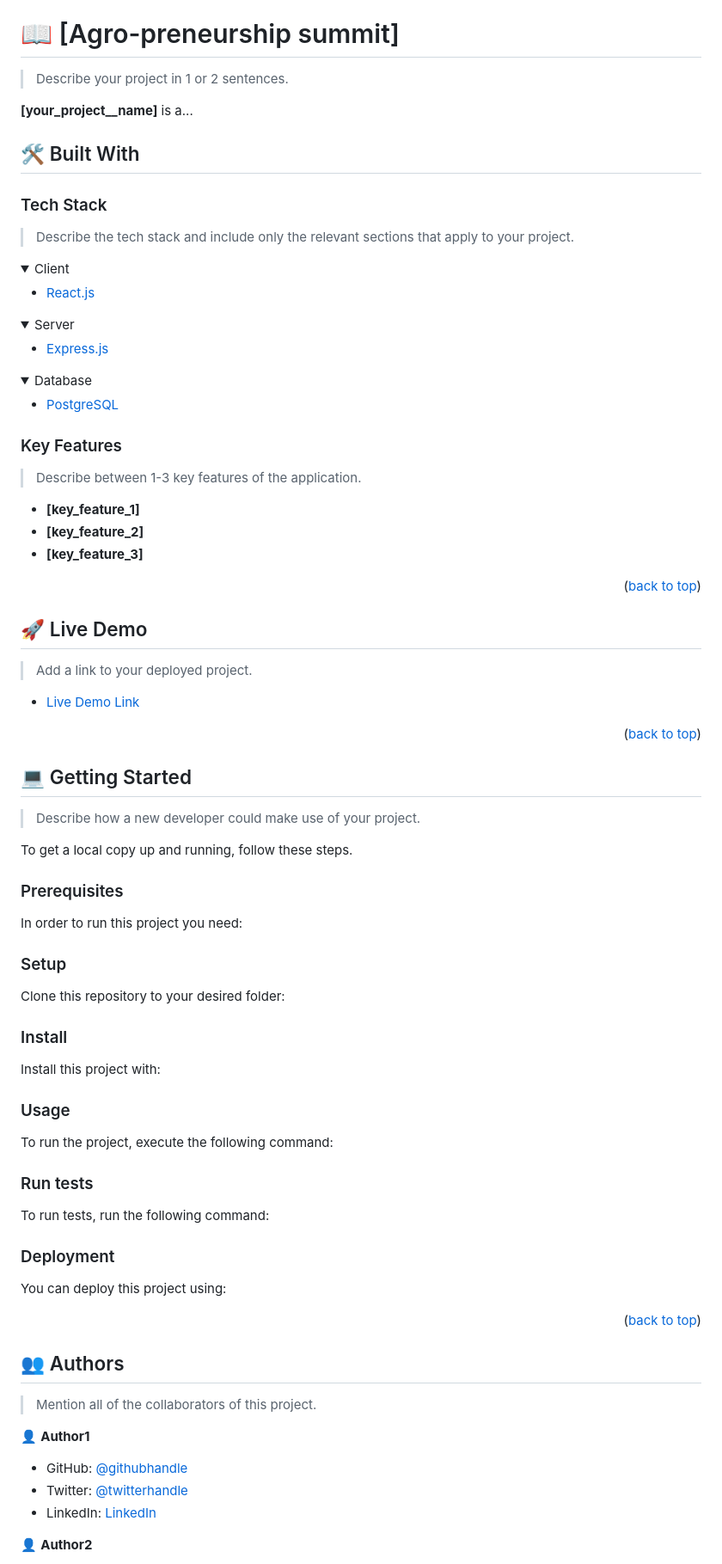
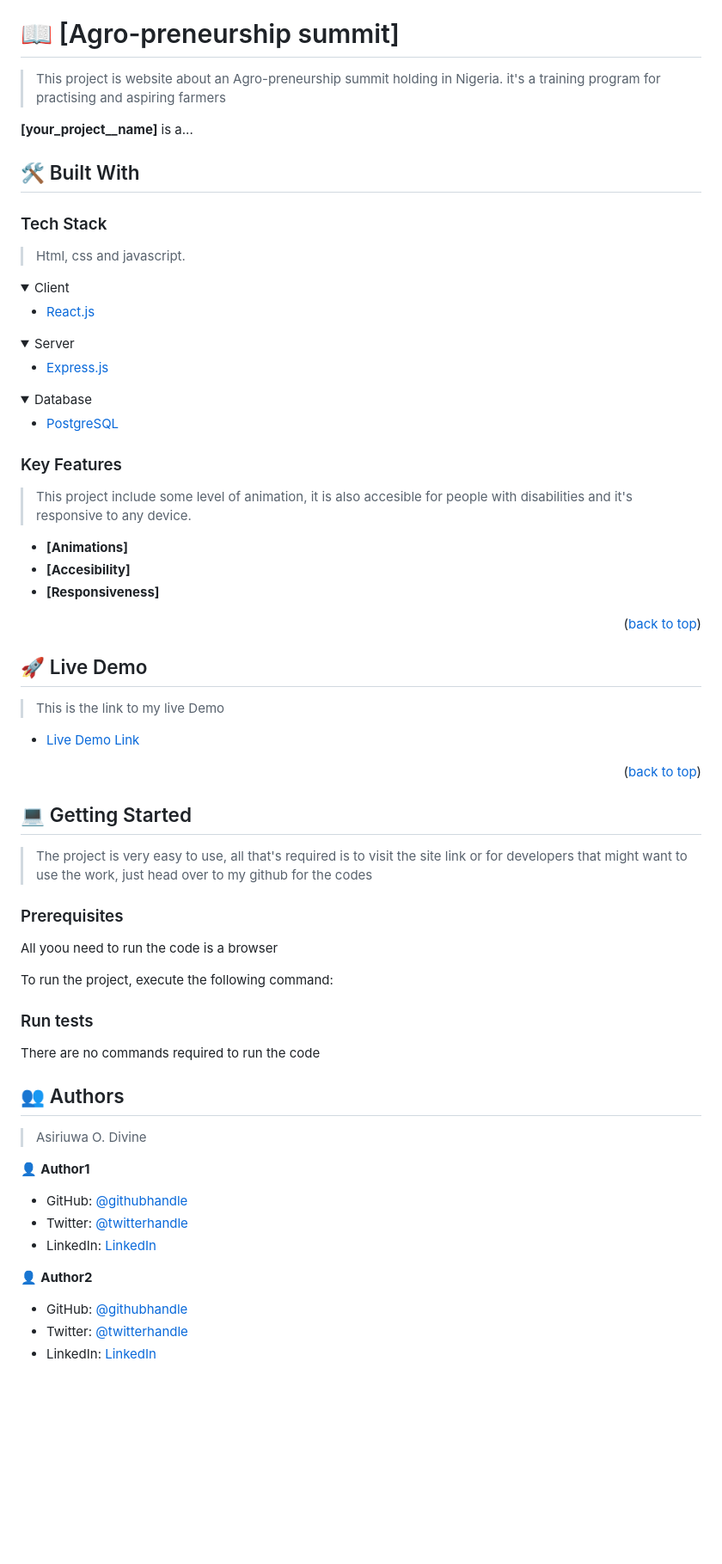
Before and after one commit to Divinity-dev/Capstone-project, a Markdown page: README.md, the part around the change printed below. Shown: that part at 86% size. GitHub-like rendering; folded sections open; blank space fills up the shorter version.

````diff
--- a/README.md
+++ b/README.md
@@ -63,7 +63,7 @@ After you're finished please remove all the comments and instructions!
 
 # 📖 [Agro-preneurship summit] <a name="about-project"></a>
 
-> Describe your project in 1 or 2 sentences.
+> This project is website about an Agro-preneurship summit holding in Nigeria. it's a training program for practising and aspiring farmers
 
 **[your_project__name]** is a...
 
@@ -71,7 +71,7 @@ After you're finished please remove all the comments and instructions!
 
 ### Tech Stack <a name="tech-stack"></a>
 
-> Describe the tech stack and include only the relevant sections that apply to your project.
+> Html, css and javascript.
 
 <details>
   <summary>Client</summary>
@@ -98,11 +98,11 @@ After you're finished please remove all the comments and instructions!
 
 ### Key Features <a name="key-features"></a>
 
-> Describe between 1-3 key features of the application.
+> This project include some level of animation, it is also accesible for people with disabilities and it's responsive to any device.
 
-- **[key_feature_1]**
-- **[key_feature_2]**
-- **[key_feature_3]**
+- **[Animations]**
+- **[Accesibility]**
+- **[Responsiveness]**
 
 <p align="right">(<a href="#readme-top">back to top</a>)</p>
 
@@ -110,5 +110,5 @@ After you're finished please remove all the comments and instructions!
 
 ## 🚀 Live Demo <a name="live-demo"></a>
 
-> Add a link to your deployed project.
+> This is the link to my live Demo
 
@@ -120,49 +120,14 @@ After you're finished please remove all the comments and instructions!
 
 ## 💻 Getting Started <a name="getting-started"></a>
 
-> Describe how a new developer could make use of your project.
-
-To get a local copy up and running, follow these steps.
+> The project is very easy to use, all that's required is to visit the site link or for developers that might want to use the work, just head over to my github for the codes
 
 ### Prerequisites
 
-In order to run this project you need:
+All yoou need to run the code is a browser
 
-<!--
-Example command:
 
-```sh
- gem install rails
-```
- -->
 
-### Setup
-
-Clone this repository to your desired folder:
-
-<!--
-Example commands:
-
-```sh
-  cd my-folder
-  git clone git@github.com:myaccount/my-project.git
-```
---->
-
-### Install
-
-Install this project with:
-
-<!--
-Example command:
-
-```sh
-  cd my-project
-  gem install
-```
---->
-
-### Usage
 
 To run the project, execute the following command:
 
@@ -176,27 +141,10 @@ Example command:
 
 ### Run tests
 
-To run tests, run the following command:
+There are no commands required to run the code
 
 <!--
 Example command:
-
-```sh
-  bin/rails test test/models/article_test.rb
-```
---->
-
-### Deployment
-
-You can deploy this project using:
-
-<!--
-Example:
-
-```sh
-
-```
- -->
 
 <p align="right">(<a href="#readme-top">back to top</a>)</p>
 
@@ -204,13 +152,18 @@ Example:
 
 ## 👥 Authors <a name="authors"></a>
 
-> Mention all of the collaborators of this project.
+> Asiriuwa O. Divine
 
 👤 **Author1**
 
-- GitHub: [@githubhandle](https://github.com/githubhandle)
+- GitHub: [@githubhandle](https://github.com/Divinity-dev/)
+- Twitter: [@twitterhandle](https://twitter.com/twitterhandle)
+- LinkedIn: [LinkedIn](https://www.linkedin.com/in/divine-asiriuwa-a87227a3/)
+
+👤 **Author2**
+
+- GitHub: [@githubhandle](https://github.com/Divinity-dev/)
 - Twitter: [@twitterhandle](https://twitter.com/twitterhandle)
 - LinkedIn: [LinkedIn](https://linkedin.com/in/linkedinhandle)
 
-👤 **Author2**
 
````
Also changed, not shown: other parts of README.md (+5 -33 lines).
